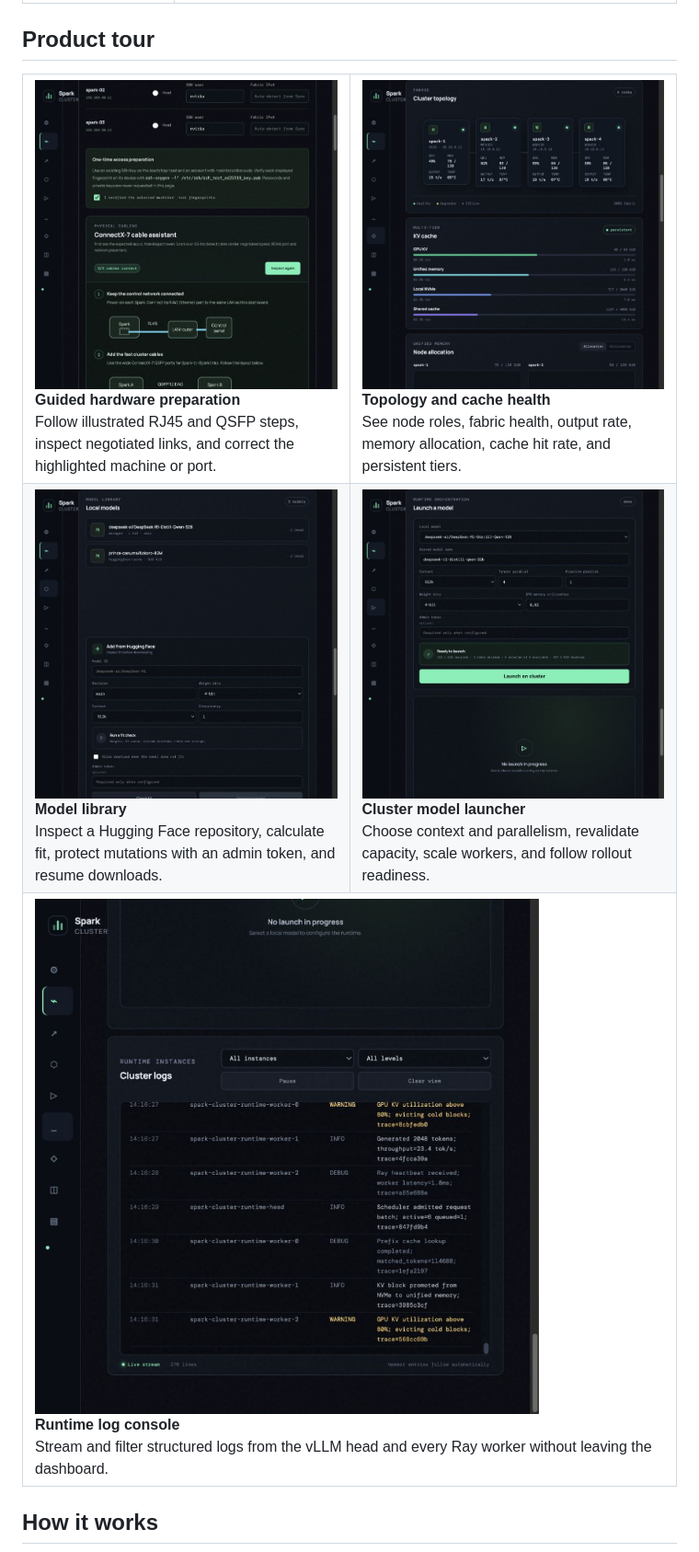
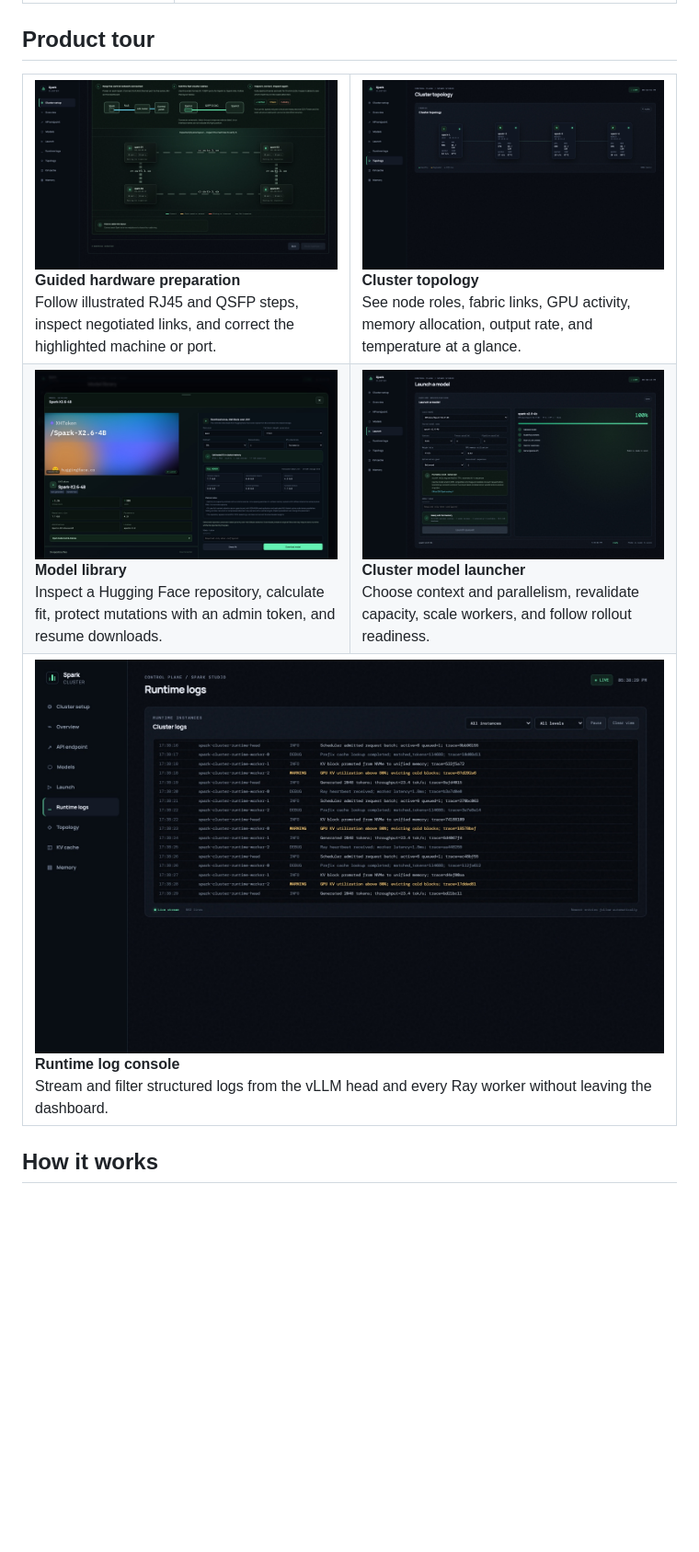
Before and after one commit to thibautrey/spark-cluster, a Markdown page: README.md, the part around the change. Shown at 92% size. GitHub-like rendering; pictures changed too: docs/screenshots/hardware-setup.jpg, docs/screenshots/model-launcher.jpg, docs/screenshots/model-library.jpg; blank space fills up the shorter version.

Commit message:
Refresh README desktop screenshots

```diff
--- a/README.md
+++ b/README.md
@@ -37,7 +37,7 @@ The runtime is model-agnostic and works with Hugging Face models supported by th
 <table>
   <tr>
     <td width="50%"><img src="docs/screenshots/hardware-setup.jpg" alt="Visual hardware and cabling assistant"><br><strong>Guided hardware preparation</strong><br>Follow illustrated RJ45 and QSFP steps, inspect negotiated links, and correct the highlighted machine or port.</td>
-    <td width="50%"><img src="docs/screenshots/topology-cache.jpg" alt="Cluster topology and KV cache"><br><strong>Topology and cache health</strong><br>See node roles, fabric health, output rate, memory allocation, cache hit rate, and persistent tiers.</td>
+    <td width="50%"><img src="docs/screenshots/topology-cache.jpg" alt="Cluster topology"><br><strong>Cluster topology</strong><br>See node roles, fabric links, GPU activity, memory allocation, output rate, and temperature at a glance.</td>
   </tr>
   <tr>
     <td width="50%"><img src="docs/screenshots/model-library.jpg" alt="Model library and capacity check"><br><strong>Model library</strong><br>Inspect a Hugging Face repository, calculate fit, protect mutations with an admin token, and resume downloads.</td>
```
Also changed, not shown: docs/screenshots/overview.jpg.
